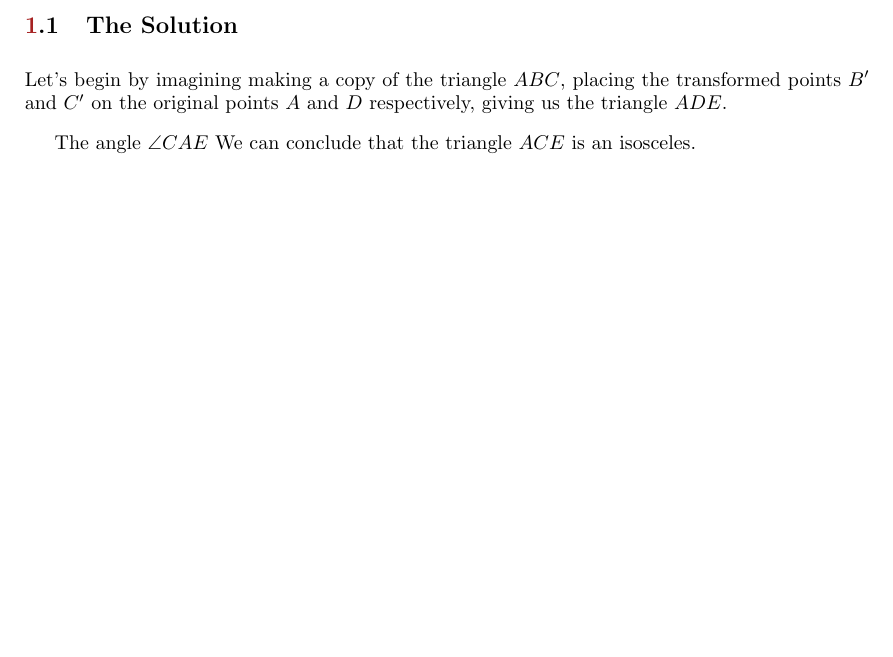
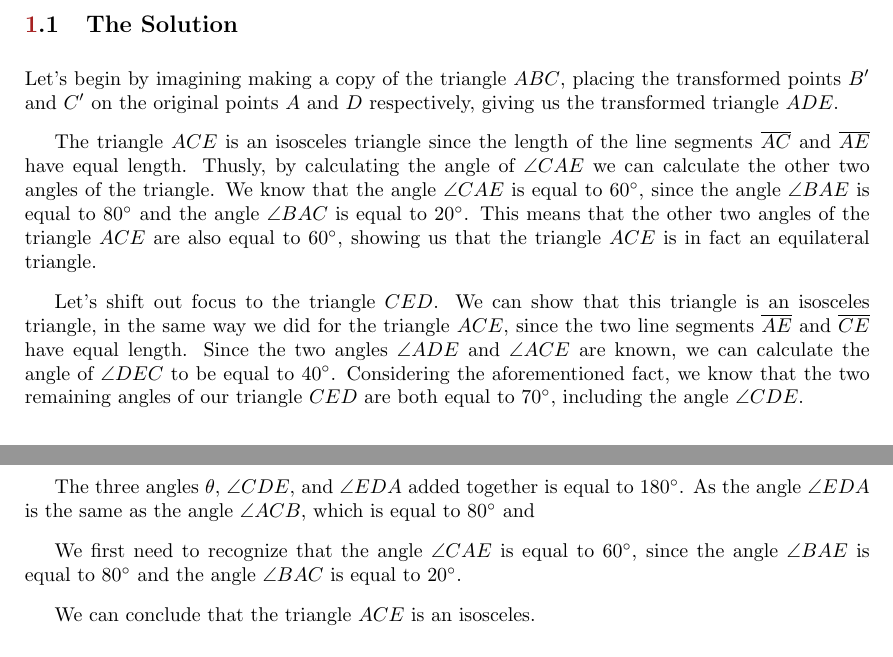
Before and after one commit to Laxsjo/MathInitLatex, a LaTeX document (testing/test figures/figures.tex): part of the page before the commit and two parts of pages 1 and 2 of 2 after it, the two joined at a grey line, cut so that both start at the same text, the shorter picture padded with empty space. Compiled offline with pdfLaTeX.

Commit message:
Continued babaks problem

```diff
--- a/testing/test figures/figures.tex
+++ b/testing/test figures/figures.tex
@@ -255,9 +255,21 @@ Find the angle $\theta$ that is defined as the angle $\angle BDC$.
 
 \subsection{The Solution}
 
-Let's begin by imagining making a copy of the triangle $ABC$, placing the transformed points $B'$ and $C'$ on the original points $A$ and $D$ respectively, giving us the triangle $ADE$.
+Let's begin by imagining making a copy of the triangle $ABC$, placing the transformed points $B'$ and $C'$ on the original points $A$ and $D$ respectively, giving us the transformed triangle $ADE$.
 
-The angle $\angle CAE$
+The triangle $ACE$ is an isosceles triangle since the length of the line segments $\overline{AC}$ and $\overline{AE}$ have equal length. Thusly, by calculating the angle of $\angle CAE$ we can calculate the other two angles of the triangle.
+We know that the angle $\angle CAE$ is equal to $60^\circ$, since the angle $\angle BAE$ is equal to $80^\circ$ and the angle $\angle BAC$ is equal to $20^\circ$.
+This means that the other two angles of the triangle $ACE$ are also equal to $60^\circ$, showing us that the triangle $ACE$ is in fact an equilateral triangle.
+
+Let's shift out focus to the triangle $CED$.
+We can show that this triangle is an isosceles triangle, in the same way we did for the triangle $ACE$, since the two line segments $\overline{AE}$ and $\overline{CE}$ have equal length.
+Since the two angles $\angle ADE$ and $\angle ACE$ are known, we can calculate the angle of $\angle DEC$ to be equal to $40^\circ$.
+Considering the aforementioned fact, we know that the two remaining angles of our triangle $CED$ are both equal to $70^\circ$, including the angle $\angle CDE$.
+
+The three angles $\theta$, $\angle CDE$, and $\angle EDA$ added together is equal to $180^\circ$. As the angle $\angle EDA$ is the same as the angle $\angle ACB$, which is equal to $80^\circ$ and
+
+We first need to recognize that the angle $\angle CAE$ is equal to $60^\circ$, since the angle $\angle BAE$ is equal to $80^\circ$ and the angle $\angle BAC$ is equal to $20^\circ$.
+
 We can conclude that the triangle $ACE$ is an isosceles.
 
 \end{document}
```
Also changed, not shown: testing/test figures/figures.pdf, 4 other files.
